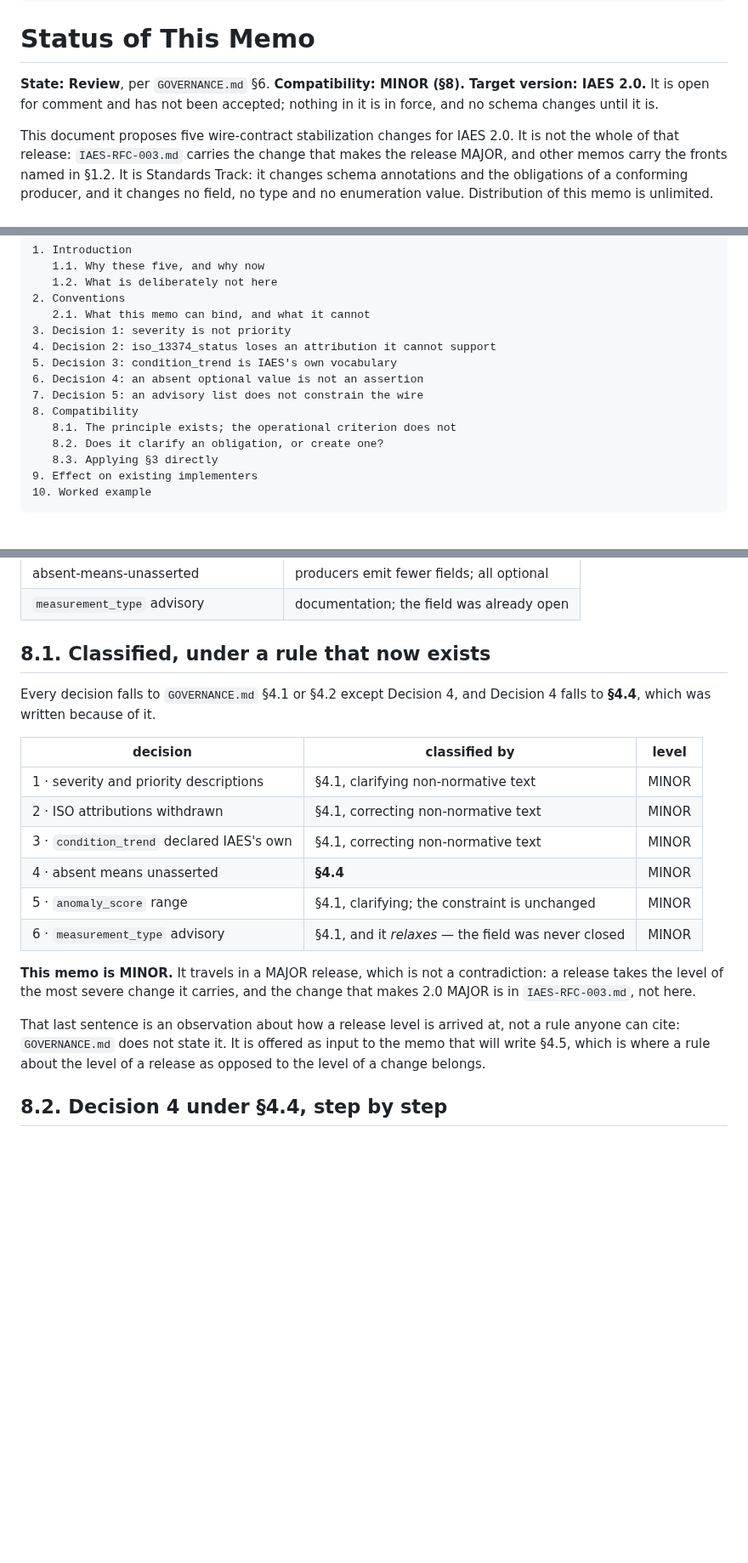
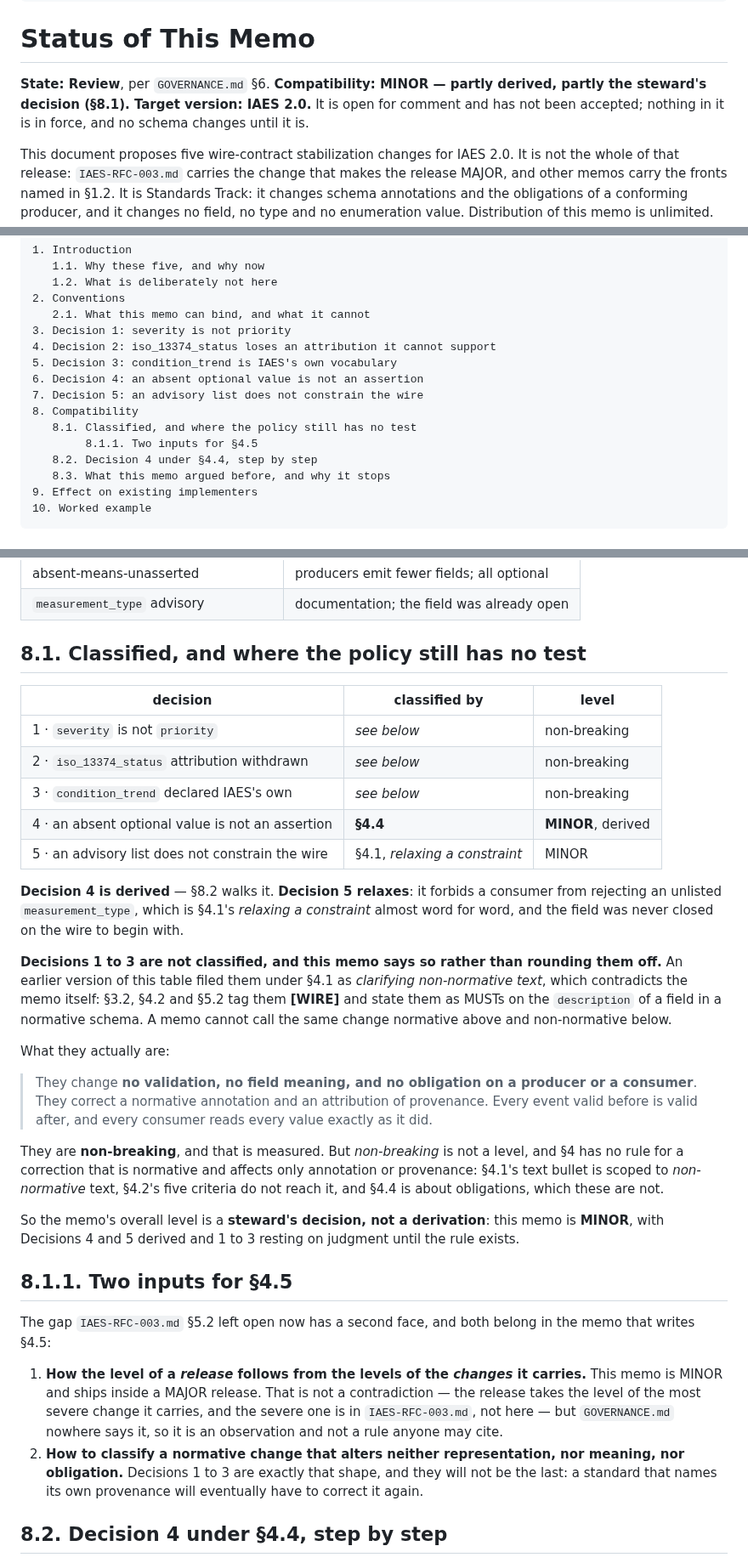
Before and after one commit to wertek-ai/iaes, a Markdown page: rfc/IAES-RFC-002.md, 3 parts joined by grey strips. Shown at 85% size. GitHub-like rendering; blank space fills up the shorter version.

Commit message:
El memo llamaba a lo mismo [WIRE] arriba y "non-normative" abajo
§8.1 filaba las decisiones 1 a 3 bajo §4.1 como "clarifying non-normative
text". Pero §3.2, §4.2 y §5.2 las etiquetan [WIRE] y las enuncian como MUST
sobre el description de un campo en un schema normativo. Un memo no puede
llamar al mismo cambio normativo arriba y no normativo abajo.

Lo que son, medido: no cambian validacion, ni el significado de un campo, ni
ninguna obligacion de productor o consumidor -- corrigen una anotacion
normativa y una atribucion de procedencia. Todo evento valido antes lo sigue
siendo, y todo consumidor lee cada valor igual que antes.

Son NO ROMPEDORAS, y eso esta medido. Pero "no rompedora" no es un nivel, y §4
no tiene regla para una correccion normativa que solo toca anotacion o
procedencia: el bullet de texto de §4.1 dice "non-normative", los cinco de §4.2
no la alcanzan, y §4.4 es de obligaciones, que estas no son.

Asi que el nivel del memo queda declarado como lo que es: MINOR, con la
decision 4 DERIVADA bajo §4.4, la 5 derivada bajo §4.1 por relajacion, y las
1 a 3 apoyadas en criterio del steward hasta que exista la regla. El encabezado
lo dice tambien, para que no haya que llegar a §8.1 para enterarse.

Y dos defectos de contabilidad propios, del mismo parrafo: la tabla listaba
SEIS decisiones cuando el memo tiene CINCO -- habia partido la 4 en dos, porque
el rango de anomaly_score se decide DENTRO de la 4, no aparte -- y el indice
seguia anunciando los titulos viejos de 8.1/8.2/8.3, de antes de reescribir la
seccion.

Nace §8.1.1 con los dos insumos para §4.5: como se obtiene el nivel de un
RELEASE a partir de los niveles de sus CAMBIOS -- este memo es MINOR y viaja en
uno MAJOR, y GOVERNANCE no dice en ningun lado que el release tome el maximo --
y como se clasifica un cambio normativo que no altera representacion, ni
significado, ni obligacion. Las 1 a 3 no seran las ultimas de esa forma: un
estandar que nombra su propia procedencia tendra que corregirla otra vez.

Co-Authored-By: Claude Opus 5 (1M context) <noreply@anthropic.com>
Claude-Session: https://claude.ai/code/session_019gatfb3jiYWRHkSqDAPpEx

```diff
--- a/rfc/IAES-RFC-002.md
+++ b/rfc/IAES-RFC-002.md
@@ -9,8 +9,9 @@ ISSN: N/A
 
 # Status of This Memo
 
-**State: Review**, per `GOVERNANCE.md` §6. **Compatibility: MINOR
-(§8). Target version: IAES 2.0.** It is open for comment and has not
+**State: Review**, per `GOVERNANCE.md` §6. **Compatibility: MINOR —
+partly derived, partly the steward's decision (§8.1). Target version:
+IAES 2.0.** It is open for comment and has not
 been accepted; nothing in it is in force, and no schema changes until
 it is.
 
@@ -63,9 +64,10 @@ This memo resolves those five and nothing else.
     6. Decision 4: an absent optional value is not an assertion
     7. Decision 5: an advisory list does not constrain the wire
     8. Compatibility
-       8.1. The principle exists; the operational criterion does not
-       8.2. Does it clarify an obligation, or create one?
-       8.3. Applying §3 directly
+       8.1. Classified, and where the policy still has no test
+            8.1.1. Two inputs for §4.5
+       8.2. Decision 4 under §4.4, step by step
+       8.3. What this memo argued before, and why it stops
     9. Effect on existing implementers
     10. Worked example
 
@@ -369,28 +371,60 @@ The nine that pair agree value for value, in both languages.
 | absent-means-unasserted | producers emit fewer fields; all optional |
 | `measurement_type` advisory | documentation; the field was already open |
 
-## 8.1. Classified, under a rule that now exists
-
-Every decision falls to `GOVERNANCE.md` §4.1 or §4.2 except Decision 4, and
-Decision 4 falls to **§4.4**, which was written because of it.
+## 8.1. Classified, and where the policy still has no test
 
 | decision | classified by | level |
 |---|---|---|
-| 1 · severity and priority descriptions | §4.1, clarifying non-normative text | MINOR |
-| 2 · ISO attributions withdrawn | §4.1, correcting non-normative text | MINOR |
-| 3 · `condition_trend` declared IAES's own | §4.1, correcting non-normative text | MINOR |
-| 4 · absent means unasserted | **§4.4** | MINOR |
-| 5 · `anomaly_score` range | §4.1, clarifying; the constraint is unchanged | MINOR |
-| 6 · `measurement_type` advisory | §4.1, and it *relaxes* — the field was never closed | MINOR |
+| 1 · `severity` is not `priority` | *see below* | non-breaking |
+| 2 · `iso_13374_status` attribution withdrawn | *see below* | non-breaking |
+| 3 · `condition_trend` declared IAES's own | *see below* | non-breaking |
+| 4 · an absent optional value is not an assertion | **§4.4** | **MINOR**, derived |
+| 5 · an advisory list does not constrain the wire | §4.1, *relaxing a constraint* | MINOR |
 
-**This memo is MINOR.** It travels in a MAJOR release, which is not a
-contradiction: a release takes the level of the most severe change it carries,
-and the change that makes 2.0 MAJOR is in `IAES-RFC-003.md`, not here.
+**Decision 4 is derived** — §8.2 walks it. **Decision 5 relaxes**: it forbids a
+consumer from rejecting an unlisted `measurement_type`, which is §4.1's
+*relaxing a constraint* almost word for word, and the field was never closed on
+the wire to begin with.
 
-That last sentence is an observation about how a release level is arrived at,
-not a rule anyone can cite: `GOVERNANCE.md` does not state it. It is offered as
-input to the memo that will write §4.5, which is where a rule about the level of
-a release as opposed to the level of a change belongs.
+**Decisions 1 to 3 are not classified, and this memo says so rather than
+rounding them off.** An earlier version of this table filed them under §4.1 as
+*clarifying non-normative text*, which contradicts the memo itself: §3.2, §4.2
+and §5.2 tag them **[WIRE]** and state them as MUSTs on the `description` of a
+field in a normative schema. A memo cannot call the same change normative above
+and non-normative below.
+
+What they actually are:
+
+> They change **no validation, no field meaning, and no obligation on a
+> producer or a consumer**. They correct a normative annotation and an
+> attribution of provenance. Every event valid before is valid after, and every
+> consumer reads every value exactly as it did.
+
+They are **non-breaking**, and that is measured. But *non-breaking* is not a
+level, and §4 has no rule for a correction that is normative and affects only
+annotation or provenance: §4.1's text bullet is scoped to *non-normative* text,
+§4.2's five criteria do not reach it, and §4.4 is about obligations, which these
+are not.
+
+So the memo's overall level is a **steward's decision, not a derivation**: this
+memo is **MINOR**, with Decisions 4 and 5 derived and 1 to 3 resting on judgment
+until the rule exists.
+
+## 8.1.1. Two inputs for §4.5
+
+The gap `IAES-RFC-003.md` §5.2 left open now has a second face, and both belong
+in the memo that writes §4.5:
+
+1. **How the level of a *release* follows from the levels of the *changes* it
+   carries.** This memo is MINOR and ships inside a MAJOR release. That is not a
+   contradiction — the release takes the level of the most severe change it
+   carries, and the severe one is in `IAES-RFC-003.md`, not here — but
+   `GOVERNANCE.md` nowhere says it, so it is an observation and not a rule
+   anyone may cite.
+2. **How to classify a normative change that alters neither representation, nor
+   meaning, nor obligation.** Decisions 1 to 3 are exactly that shape, and they
+   will not be the last: a standard that names its own provenance will
+   eventually have to correct it again.
 
 ## 8.2. Decision 4 under §4.4, step by step
 
```
